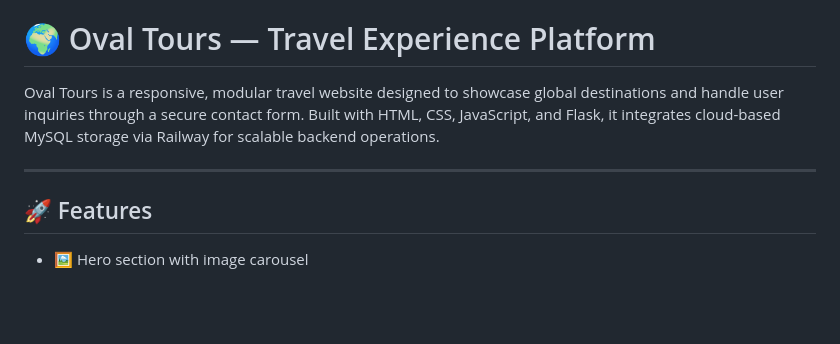
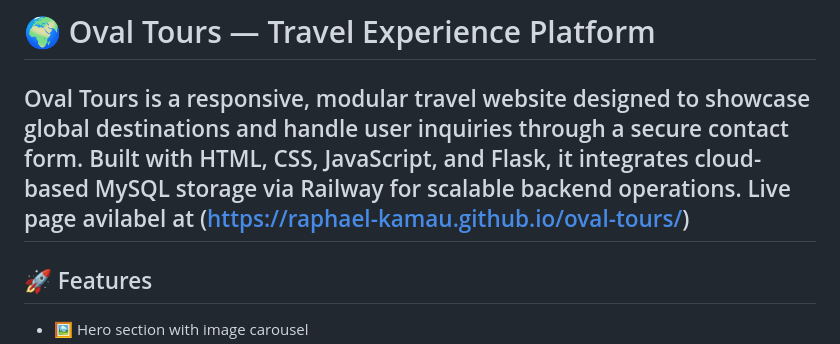
Before and after one commit to Raphael-Kamau/oval-tours, a Markdown page: README.md, the part around the change. GitHub-like rendering; blank space fills up the shorter version.

```diff
--- a/README.md
+++ b/README.md
@@ -1,7 +1,7 @@
 # 🌍 Oval Tours — Travel Experience Platform
 
 Oval Tours is a responsive, modular travel website designed to showcase global destinations and handle user inquiries through a secure contact form. Built with HTML, CSS, JavaScript, and Flask, it integrates cloud-based MySQL storage via Railway for scalable backend operations.
-
+Live page avilabel at (https://raphael-kamau.github.io/oval-tours/)
 ---
 
 ## 🚀 Features
```
